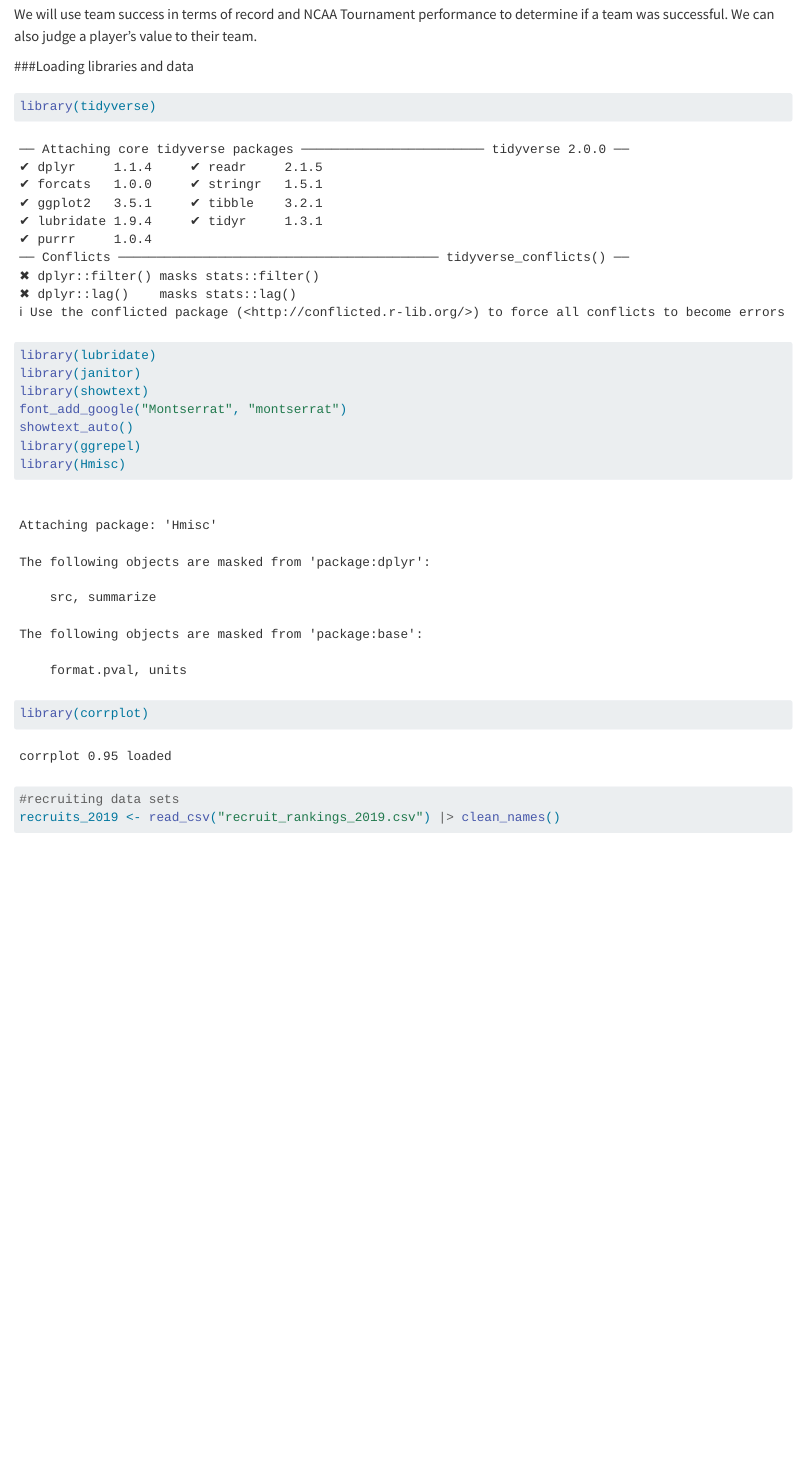
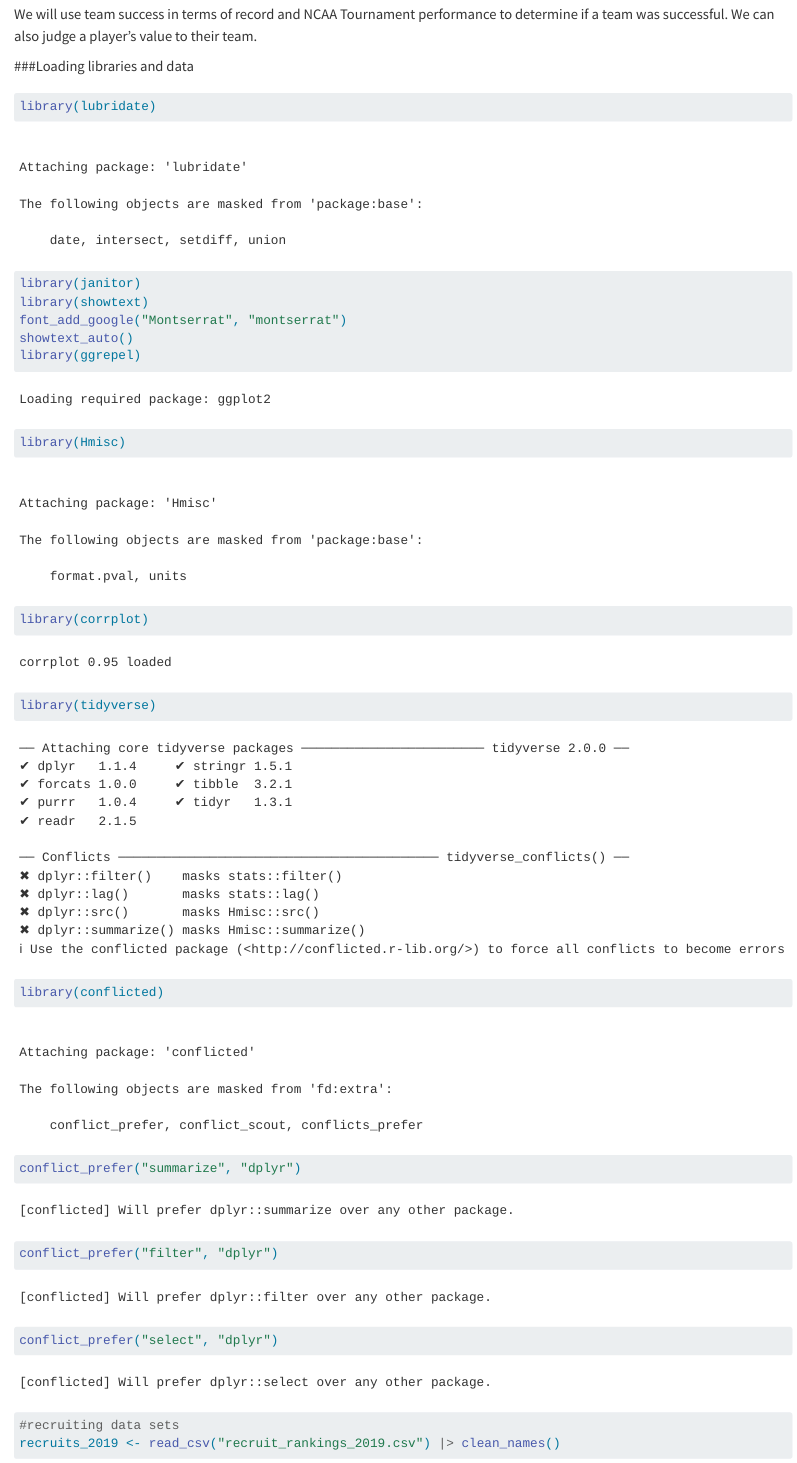
Before and after one commit to mdcohen99/SportsData, a Quarto document (presentations/247sports/recruiting.qmd): the page in a window 1100 px wide, from 520 px down. Rendered offline with R 4.5, knitr and Pandoc in place of Quarto, with nearby package versions; some code elsewhere in the file could not run offline; long lines of code are wrapped; column names are cleaned by a stand-in for the janitor package; a web font asked for in the figures is replaced by an installed one.

Commit message:
Update recruiting.qmd

````diff
--- a/presentations/247sports/recruiting.qmd
+++ b/presentations/247sports/recruiting.qmd
@@ -21,7 +21,6 @@ We will use team success in terms of record and NCAA Tournament performance to d
 ###Loading libraries and data
 
 ```{r}
-library(tidyverse)
 library(lubridate)
 library(janitor)
 library(showtext)
@@ -30,6 +29,11 @@ showtext_auto()
 library(ggrepel)
 library(Hmisc)
 library(corrplot)
+library(tidyverse)
+library(conflicted)
+conflict_prefer("summarize", "dplyr")
+conflict_prefer("filter", "dplyr")
+conflict_prefer("select", "dplyr")
 ```
 
 ```{r}
````
